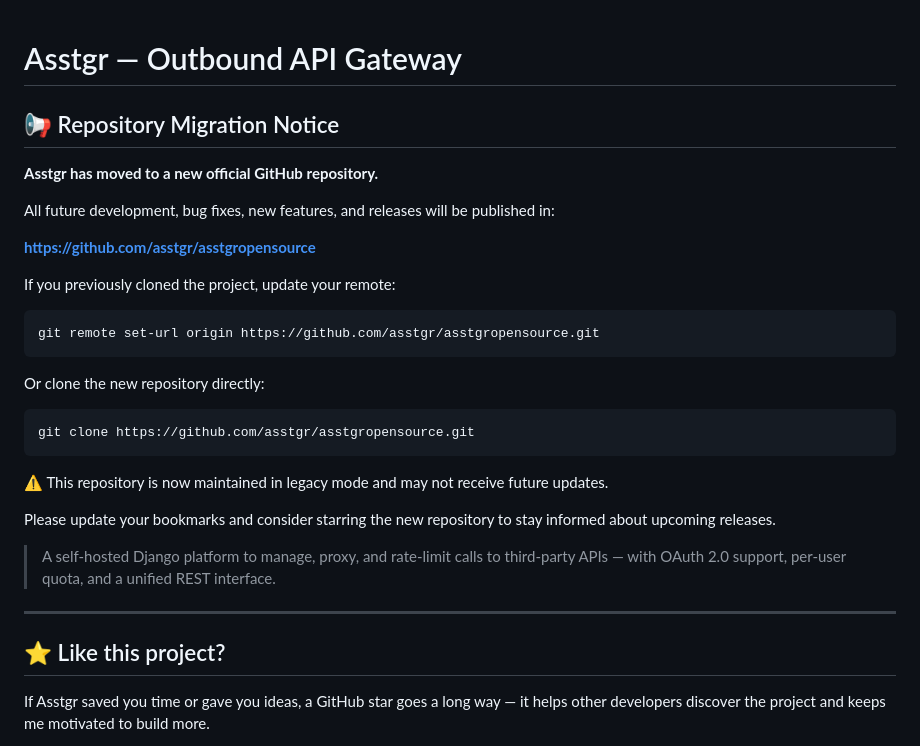
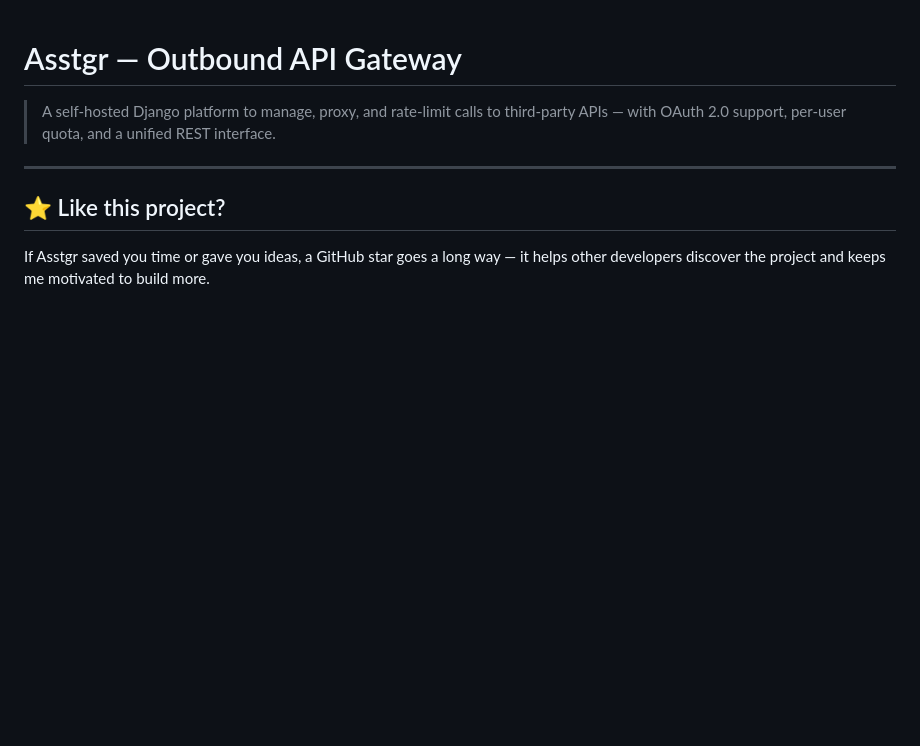
Before and after one commit to asstgr/asstgropensource, a Markdown page: README.md, the part around the change. GitHub-like rendering; blank space fills up the shorter version.

````diff
--- a/README.md
+++ b/README.md
@@ -1,28 +1,4 @@
 # Asstgr — Outbound API Gateway
-## 📢 Repository Migration Notice
-
-**Asstgr has moved to a new official GitHub repository.**
-
-All future development, bug fixes, new features, and releases will be published in:
-
-**https://github.com/asstgr/asstgropensource**
-
-If you previously cloned the project, update your remote:
-
-```bash
-git remote set-url origin https://github.com/asstgr/asstgropensource.git
-```
-
-Or clone the new repository directly:
-
-```bash
-git clone https://github.com/asstgr/asstgropensource.git
-```
-
-⚠️ This repository is now maintained in legacy mode and may not receive future updates.
-
-Please update your bookmarks and consider starring the new repository to stay informed about upcoming releases.
-
 
 > A self-hosted Django platform to manage, proxy, and rate-limit calls to third-party APIs — with OAuth 2.0 support, per-user quota, and a unified REST interface.
 
````
